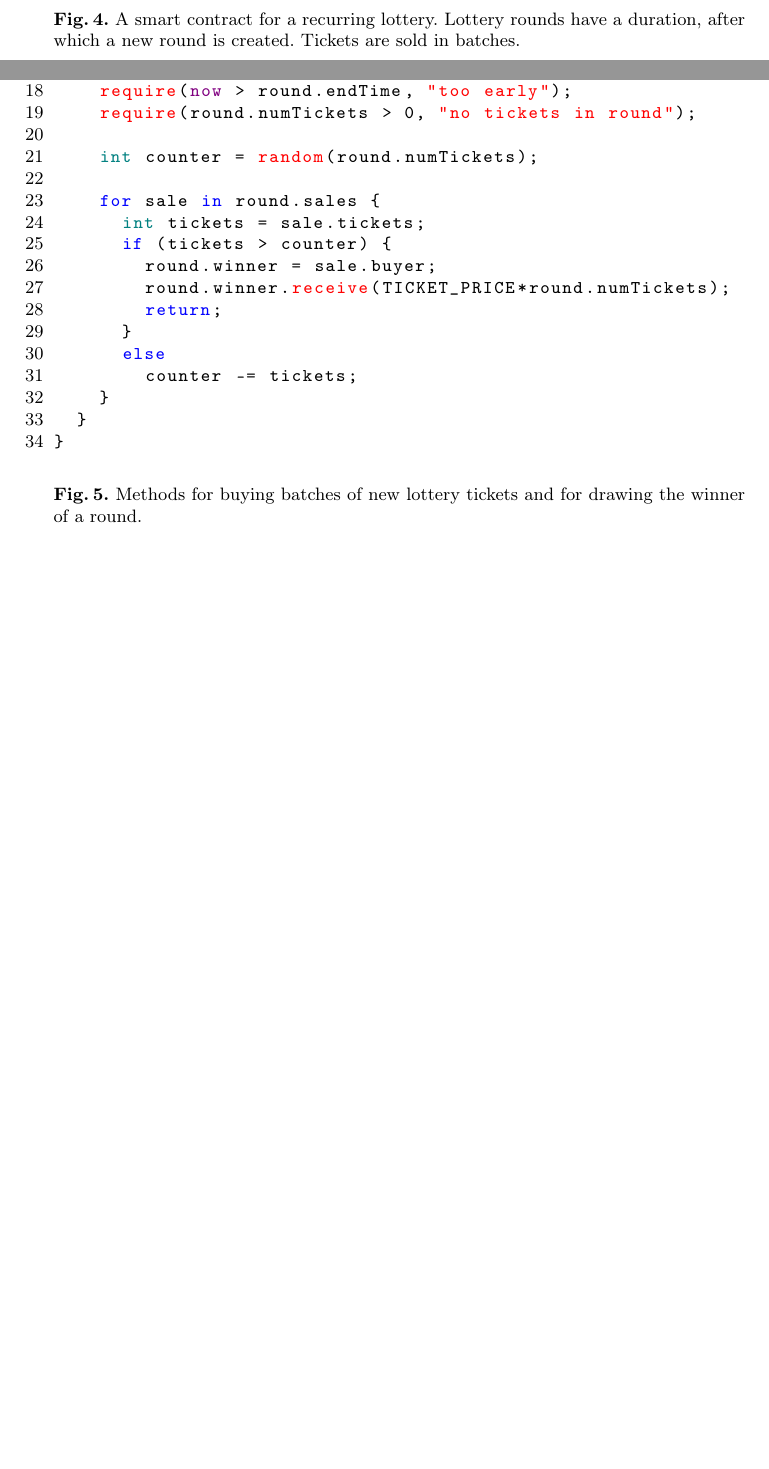
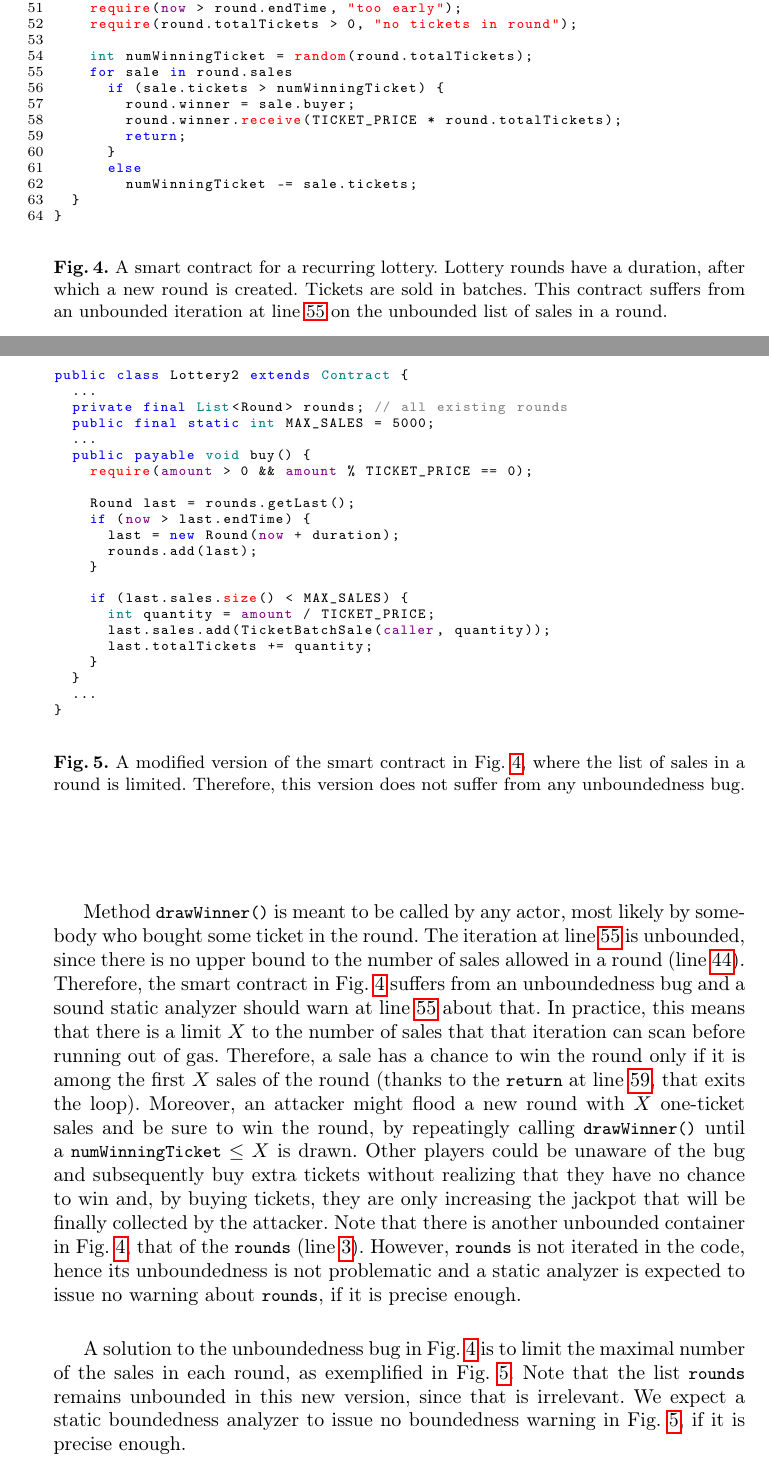
Before and after one commit to spoto/boundedness-analysis, a LaTeX paper (main.tex, which reads examples.tex): two parts of pages 6 and 7 of 8, joined at a grey line, cut so that both start at the same text, the shorter picture padded with empty space. Compiled offline with pdfLaTeX.

Commit message:
Completed examples section

```diff
--- a/examples.tex
+++ b/examples.tex
@@ -197,4 +214,20 @@ public class Lottery extends Contract {
+    require(round.winner == NULL, "winner already drawn");|\label{lottery1:no_winner_yet}|
+    require(now > round.endTime, "too early");|\label{lottery1:expired}|
+    require(round.totalTickets > 0, "no tickets in round");|\label{lottery1:at_least_one_ticket}|
+
+    int numWinningTicket = random(round.totalTickets);|\label{lottery1:random}|
+    for sale in round.sales|\label{lottery1:iteration}|
+      if (sale.tickets > numWinningTicket) {
+        round.winner = sale.buyer;|\label{lottery1:set_winner}|
+        round.winner.receive(TICKET_PRICE * round.totalTickets);|\label{lottery1:win}|
+        return;|\label{lottery1:return}|
+      }
+      else
+        numWinningTicket -= sale.tickets;
+  }
+}
   \end{lstlisting}
   \caption{A smart contract for a recurring lottery. Lottery rounds have a duration,
-    after which a new round is created. Tickets are sold in batches.}
-  \label{fig:lottery1a}
+    after which a new round is created. Tickets are sold in batches. This contract
+    suffers from an unbounded iteration at line~\ref{lottery1:iteration} on the unbounded
+    list of sales in a round.}
@@ -214,3 +268,30 @@ and initializes the list of rounds to a list of one round, that expires after
 
-\begin{figure}[th]
-  \begin{lstlisting}[language=pseudo]
+Method \<drawWinner()> is meant to be called by any actor, most likely by somebody
+who bought some ticket in the round.
+The iteration at line~\ref{lottery1:iteration} is unbounded, since there is
+no upper bound to the number of sales allowed in a round (line~\ref{lottery1:add_sale}).
+Therefore, the smart contract in Fig.~\ref{fig:lottery1}
+suffers from an unboundedness bug and a sound static analyzer should warn
+at line~\ref{lottery1:iteration} about that.
+In practice, this means that there is a limit $X$
+to the number of sales that that iteration can scan before running out of gas.
+Therefore, a sale has a chance to win the round only if it is among the first $X$
+sales of the round (thanks to the \<return> at line~\ref{lottery1:return}, that
+exits the loop). Moreover,
+an attacker might flood a new round with $X$ one-ticket sales and be sure to win
+the round, by repeatingly calling \<drawWinner()> until a
+$\<numWinningTicket>\le X$ is drawn. Other players could be unaware of the bug and
+subsequently buy extra tickets without realizing that they have no chance to win and,
+by buying tickets, they are
+only increasing the jackpot that will be finally collected by the attacker.
+Note that there is another unbounded container in Fig.~\ref{fig:lottery1}, that of the
+\<rounds> (line~\ref{lottery1:rounds}). However, \<rounds> is not iterated in the code,
+hence its unboundedness is not problematic and a static analyzer is expected to
+issue no warning about \<rounds>, if it is precise enough.
+
+\begin{figure}[t]
+  \begin{lstlisting}[language=pseudo,numbers=none]
+public class Lottery2 extends Contract {
+  ...
+  private final List<Round> rounds; // all existing rounds
+  public final static int MAX_SALES = 5000;|\label{lottery2:max_sales}|
@@ -233,25 +308,20 @@ and initializes the list of rounds to a list of one round, that expires after
-    require(round.winner == NULL, "winner already drawn");
-    require(now > round.endTime, "too early");
-    require(round.numTickets > 0, "no tickets in round");
-
-    int counter = random(round.numTickets);
-
-    for sale in round.sales {
-      int tickets = sale.tickets;
-      if (tickets > counter) {
-        round.winner = sale.buyer;
-        round.winner.receive(TICKET_PRICE*round.numTickets);
-        return;
-      }
-      else
-        counter -= tickets;
+    if (last.sales.size() < MAX_SALES) {
+      int quantity = amount / TICKET_PRICE;
+      last.sales.add(TicketBatchSale(caller, quantity));
+      last.totalTickets += quantity;
     }
   }
+  ...
 }
   \end{lstlisting}
-  \caption{Methods for buying batches of new lottery tickets and for drawing the
-    winner of a round.}
-  \label{fig:lottery1b}
+  \caption{A modified version of the smart contract in Fig.~\ref{fig:lottery1},
+    where the list of sales in a round is limited. Therefore, this version does not
+    suffer from any unboundedness bug.}
+  \label{fig:lottery2}
 \end{figure}
 
-\FloatBarrier % forces figures flush
+A solution to the unboundedness bug in Fig.~\ref{fig:lottery1} is to
+limit the maximal number of the sales in each round, as exemplified in
+Fig.~\ref{fig:lottery2}. Note that the list \<rounds> remains unbounded in this new
+version, since that is irrelevant. We expect a static boundedness analyzer to issue no
+boundedness warning in Fig.~\ref{fig:lottery2}, if it is precise enough.
--- a/main.tex
+++ b/main.tex
@@ -6,8 +6,6 @@
 \usepackage{hyperref}
 \usepackage{url}
 \usepackage{relsize}
-\usepackage{placeins}
-%\usepackage{enumitem}
 \usepackage{amsmath}
 \usepackage{amssymb}
 \usepackage{graphicx}
@@ -53,11 +51,11 @@ protected, public, static, payable, return, super, switch, this, throw, throws,
         language=pseudo,
         %backgroundcolor=\color{verylightgray},
         extendedchars=true,
-        basicstyle=\footnotesize\ttfamily,
+        basicstyle=\scriptsize\ttfamily,
         showstringspaces=false,
         showspaces=false,
         numbers=left,
-        numberstyle=\footnotesize,
+        numberstyle=\scriptsize,
         numbersep=5pt,
         tabsize=2,
         breaklines=true,
```
Also changed, not shown: examples.tex (64 more changed lines).
